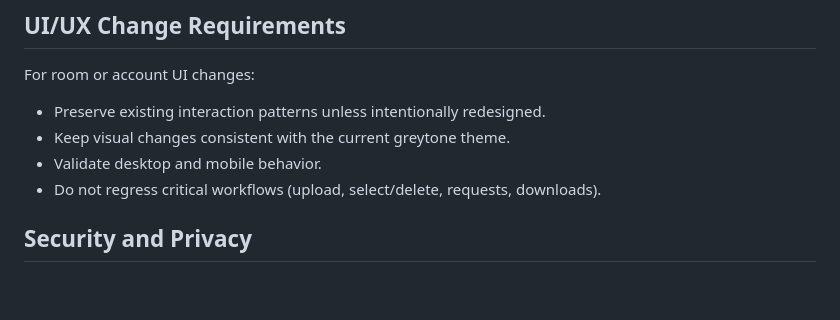
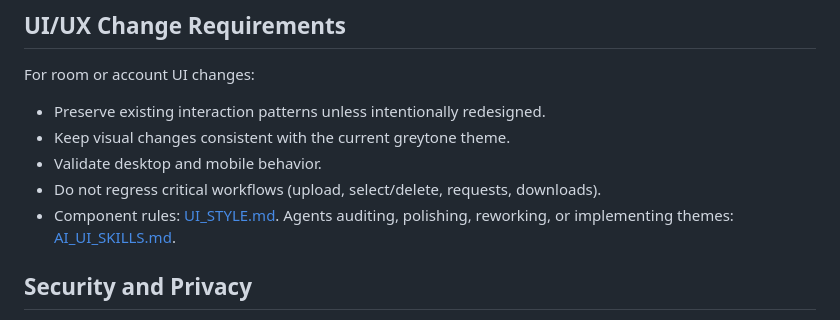
Before and after one commit to apoapostolov/Dicefiles-Ephemereal-Filesharing, a Markdown page: docs/CONTRIBUTING.md, the part around the change. GitHub-like rendering; blank space fills up the shorter version.

```diff
--- a/docs/CONTRIBUTING.md
+++ b/docs/CONTRIBUTING.md
@@ -90,6 +90,7 @@ For room or account UI changes:
 - Keep visual changes consistent with the current greytone theme.
 - Validate desktop and mobile behavior.
 - Do not regress critical workflows (upload, select/delete, requests, downloads).
+- Component rules: [UI_STYLE.md](./UI_STYLE.md). Agents auditing, polishing, reworking, or implementing themes: [AI_UI_SKILLS.md](./AI_UI_SKILLS.md).
 
 ## Security and Privacy
 
```
Also changed, not shown: docs/AI_UI_SKILLS.md (added, +428 -0 lines).
